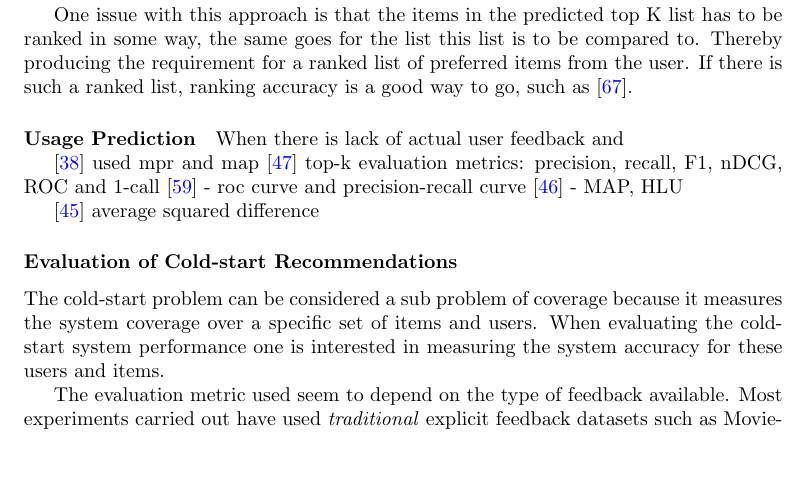
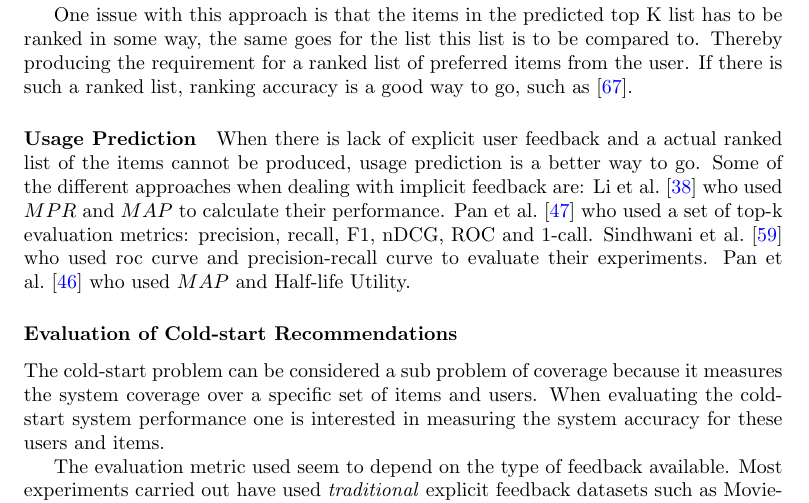
Before and after one commit to mcmhav/muchBazar, a LaTeX thesis (src/report.tex, which reads src/masterChapters/02-prestudy/05-evaluation.tex): part of page 66 of 92, cut so that both start at the same text, the shorter picture padded with empty space. Compiled offline with pdfLaTeX.

Commit message:
impl eval

```diff
--- a/src/masterChapters/02-prestudy/05-evaluation.tex
+++ b/src/masterChapters/02-prestudy/05-evaluation.tex
@@ -527,14 +527,14 @@ Two ways of measuring the system is through ranking and usage prediction describ
 
 \paragraph{Usage Prediction} % (fold)
 	\label{par:usage_prediction}
-	When there is lack of actual user feedback and
+	When there is lack of explicit user feedback and a actual ranked list of the items cannot be produced, usage prediction is a better way to go.
+	Some of the different approaches when dealing with implicit feedback are:
+	Li et al.~\cite{deLace2010} who used $MPR$ and $MAP$ to calculate their performance.
+	Pan et al.~\cite{Pan:2013:GGP:2540128.2540516} who used a set of top-k evaluation metrics: precision, recall, F1, nDCG, ROC and 1-call.
+	Sindhwani et al.~\cite{Sindhwani:2010:OMC:1933307.1934641} who used roc curve and precision-recall curve to evaluate their experiments.
+	Pan et al.~\cite{pan2008} who used $MAP$ and Half-life Utility.
 
-	\cite{deLace2010} used mpr and map
-	\cite{Pan:2013:GGP:2540128.2540516} top-k evaluation metrics: precision, recall, F1, nDCG, ROC and 1-call
-	\cite{Sindhwani:2010:OMC:1933307.1934641} - roc curve and precision-recall curve
-	\cite{pan2008} - MAP, HLU
-
-	\cite{Nati03weightedlow-rank} average squared difference
+	% \cite{Nati03weightedlow-rank} average squared difference
 % paragraph usage_prediction (end)
 
 	%TODO - What evaluation measures are suited for implicit feedback, and why are traditional evaluation measures such as RMSE, ... not as suitable when working with implicit feedback?
```
